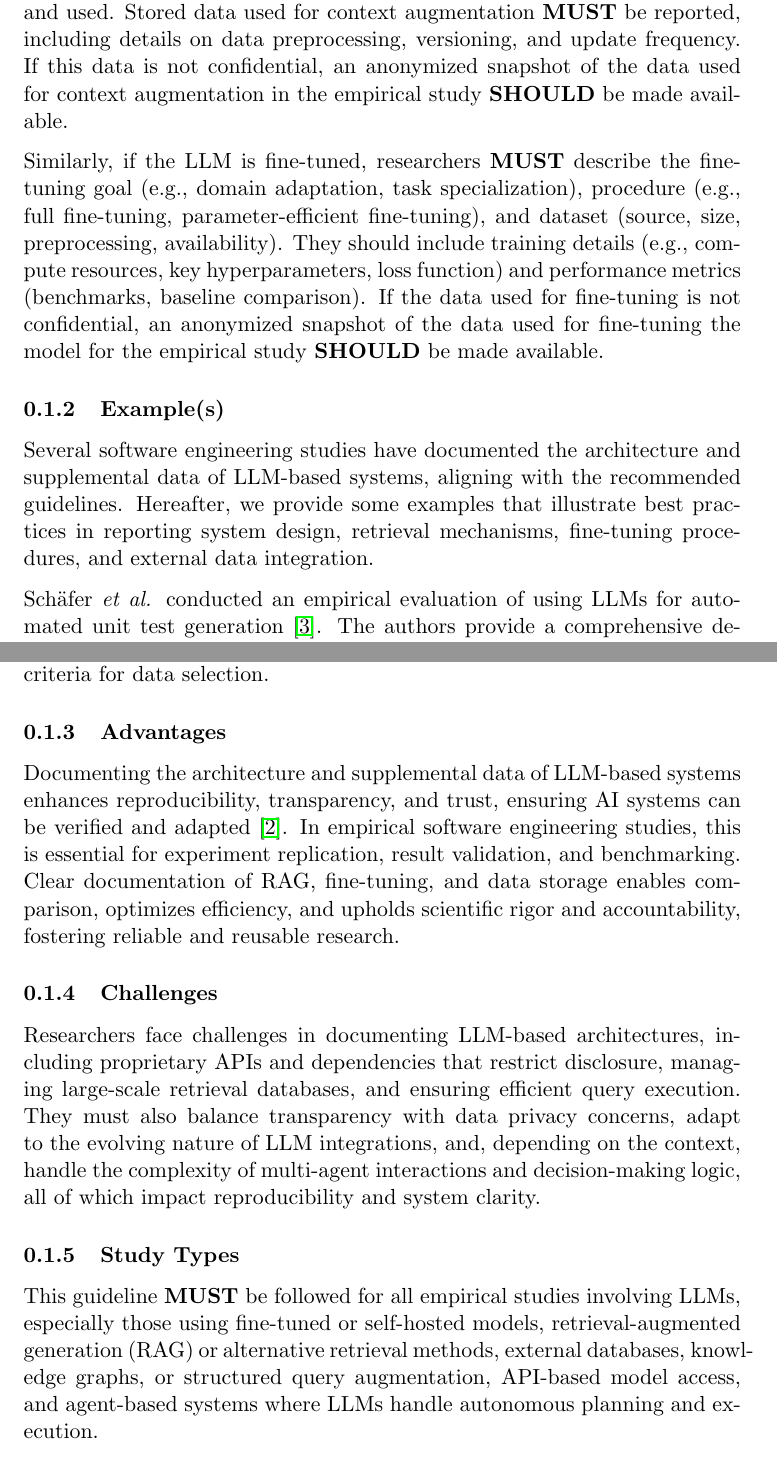
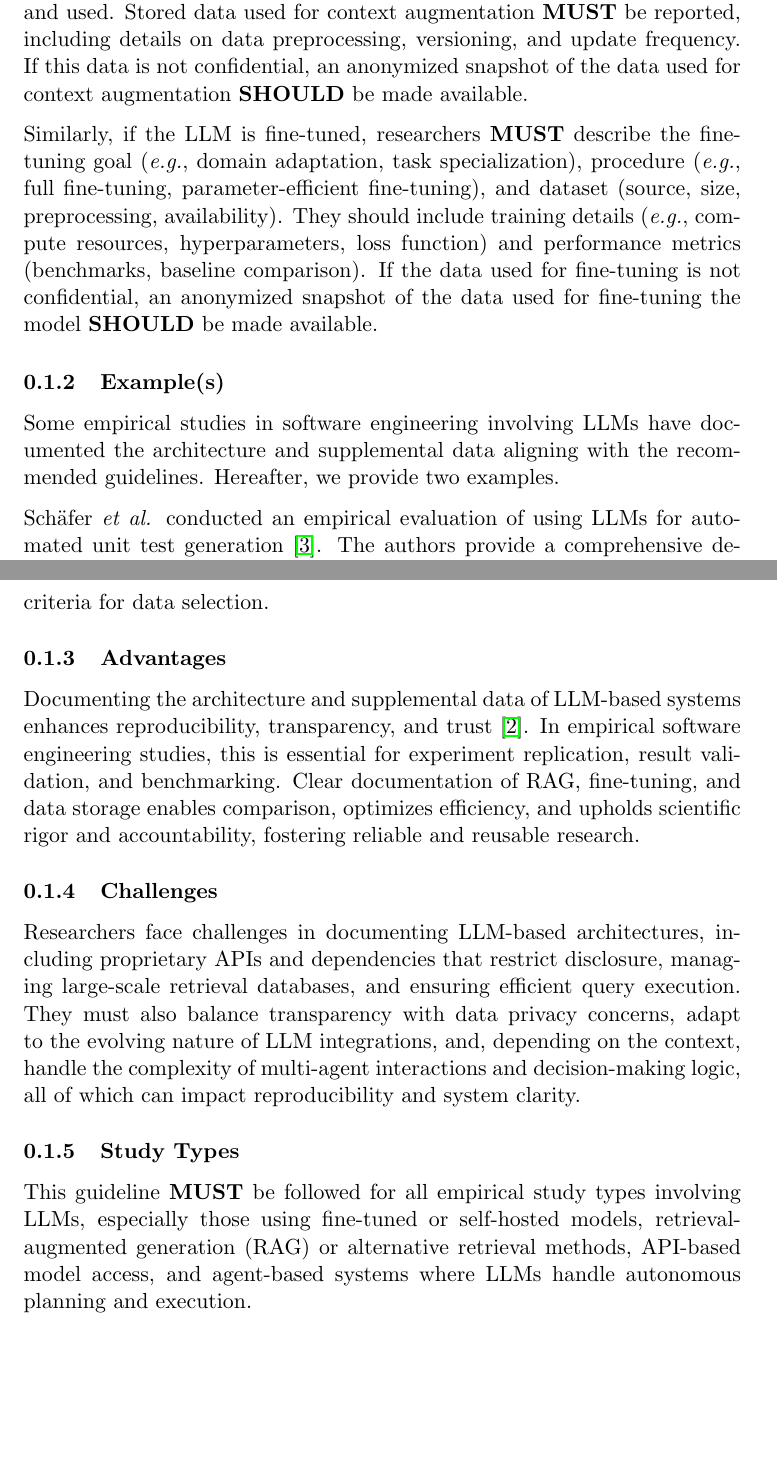
Before and after one commit to se-uhd/llm-guidelines-website, a LaTeX document (guidelines/_sources/03_report-architecture-and-data.tex): two parts of pages 2 and 3 of 4, joined at a grey line, cut so that both start at the same text, the shorter picture padded with empty space. Compiled offline with pdfLaTeX.

Commit message:
Update 03_report-architecture-and-data.tex
Minor fixes.

```diff
--- a/guidelines/_sources/03_report-architecture-and-data.tex
+++ b/guidelines/_sources/03_report-architecture-and-data.tex
@@ -40,11 +40,11 @@ If the LLM is part of an agent-based system that autonomously plans, reasons, or
 
-If a retrieval or augmentation method is used (e.g., retrieval-augmented generation (RAG), rule-based retrieval, structured query generation, or hybrid approaches), researchers \must describe how external data is retrieved, stored, and integrated into the LLM's responses. This includes specifying the type of storage or database used (e.g., vector databases, relational databases, knowledge graphs) and how the retrieved information is selected and used. Stored data used for context augmentation \must be reported, including details on data preprocessing, versioning, and update frequency. If this data is not confidential, an anonymized snapshot of the data used for context augmentation in the empirical study \should be made available.
+If a retrieval or augmentation method is used (e.g., retrieval-augmented generation (RAG), rule-based retrieval, structured query generation, or hybrid approaches), researchers \must describe how external data is retrieved, stored, and integrated into the LLM's responses. This includes specifying the type of storage or database used (\textit{e.g.}, vector databases, relational databases, knowledge graphs) and how the retrieved information is selected and used. Stored data used for context augmentation \must be reported, including details on data preprocessing, versioning, and update frequency. If this data is not confidential, an anonymized snapshot of the data used for context augmentation \should be made available.
 
-Similarly, if the LLM is fine-tuned, researchers \must describe the fine-tuning goal (e.g., domain adaptation, task specialization), procedure (e.g., full fine-tuning, parameter-efficient fine-tuning), and dataset (source, size, preprocessing, availability). They should include training details (e.g., compute resources, key hyperparameters, loss function) and performance metrics (benchmarks, baseline comparison). If the data used for fine-tuning is not confidential, an anonymized snapshot of the data used for fine-tuning the model for the empirical study \should be made available.
+Similarly, if the LLM is fine-tuned, researchers \must describe the fine-tuning goal (\textit{e.g.}, domain adaptation, task specialization), procedure (\textit{e.g.}, full fine-tuning, parameter-efficient fine-tuning), and dataset (source, size, preprocessing, availability). They should include training details (\textit{e.g.}, compute resources, hyperparameters, loss function) and performance metrics (benchmarks, baseline comparison). If the data used for fine-tuning is not confidential, an anonymized snapshot of the data used for fine-tuning the model \should be made available.
 
 \subsubsection{Example(s)}
 
-Several software engineering studies have documented the architecture and supplemental data of LLM-based systems, aligning with the recommended guidelines. Hereafter, we provide some examples that illustrate best practices in reporting system design, retrieval mechanisms, fine-tuning procedures, and external data integration.
+Some empirical studies in software engineering involving LLMs have documented the architecture and supplemental data aligning with the recommended guidelines. Hereafter, we provide two examples.
 
 % I could have hit on specific aspects of these studies (published recently at TSE and ICSA), but they were, in general, well-described. I decided to keep it more abstract so that I could use them as "good examples".
 
@@ -54,15 +54,15 @@ Dhar \textit{et al.} conducted an exploratory empirical study to assess whether
 
 \subsubsection{Advantages}
 
-Documenting the architecture and supplemental data of LLM-based systems enhances reproducibility, transparency, and trust, ensuring AI systems can be verified and adapted~\cite{DBLP:journals/software/LuZXXW24}. In empirical software engineering studies, this is essential for experiment replication, result validation, and benchmarking. Clear documentation of RAG, fine-tuning, and data storage enables comparison, optimizes efficiency, and upholds scientific rigor and accountability, fostering reliable and reusable research.
+Documenting the architecture and supplemental data of LLM-based systems enhances reproducibility, transparency, and trust~\cite{DBLP:journals/software/LuZXXW24}. In empirical software engineering studies, this is essential for experiment replication, result validation, and benchmarking. Clear documentation of RAG, fine-tuning, and data storage enables comparison, optimizes efficiency, and upholds scientific rigor and accountability, fostering reliable and reusable research.
 
 \subsubsection{Challenges}
 
-Researchers face challenges in documenting LLM-based architectures, including proprietary APIs and dependencies that restrict disclosure, managing large-scale retrieval databases, and ensuring efficient query execution. They must also balance transparency with data privacy concerns, adapt to the evolving nature of LLM integrations, and, depending on the context, handle the complexity of multi-agent interactions and decision-making logic, all of which impact reproducibility and system clarity.
+Researchers face challenges in documenting LLM-based architectures, including proprietary APIs and dependencies that restrict disclosure, managing large-scale retrieval databases, and ensuring efficient query execution. They must also balance transparency with data privacy concerns, adapt to the evolving nature of LLM integrations, and, depending on the context, handle the complexity of multi-agent interactions and decision-making logic, all of which can impact reproducibility and system clarity.
 
 \subsubsection{Study Types}
 
-This guideline \must be followed for all empirical studies involving LLMs, especially those using fine-tuned or self-hosted models, retrieval-augmented generation (RAG) or alternative retrieval methods, external databases, knowledge graphs, or structured query augmentation, API-based model access, and agent-based systems where LLMs handle autonomous planning and execution.
+This guideline \must be followed for all empirical study types involving LLMs, especially those using fine-tuned or self-hosted models, retrieval-augmented generation (RAG) or alternative retrieval methods, API-based model access, and agent-based systems where LLMs handle autonomous planning and execution.
 
 \subsubsection{References}
 
```
Also changed, not shown: guidelines/_sources/03_report-architecture-and-data.tex (10 more changed lines).
